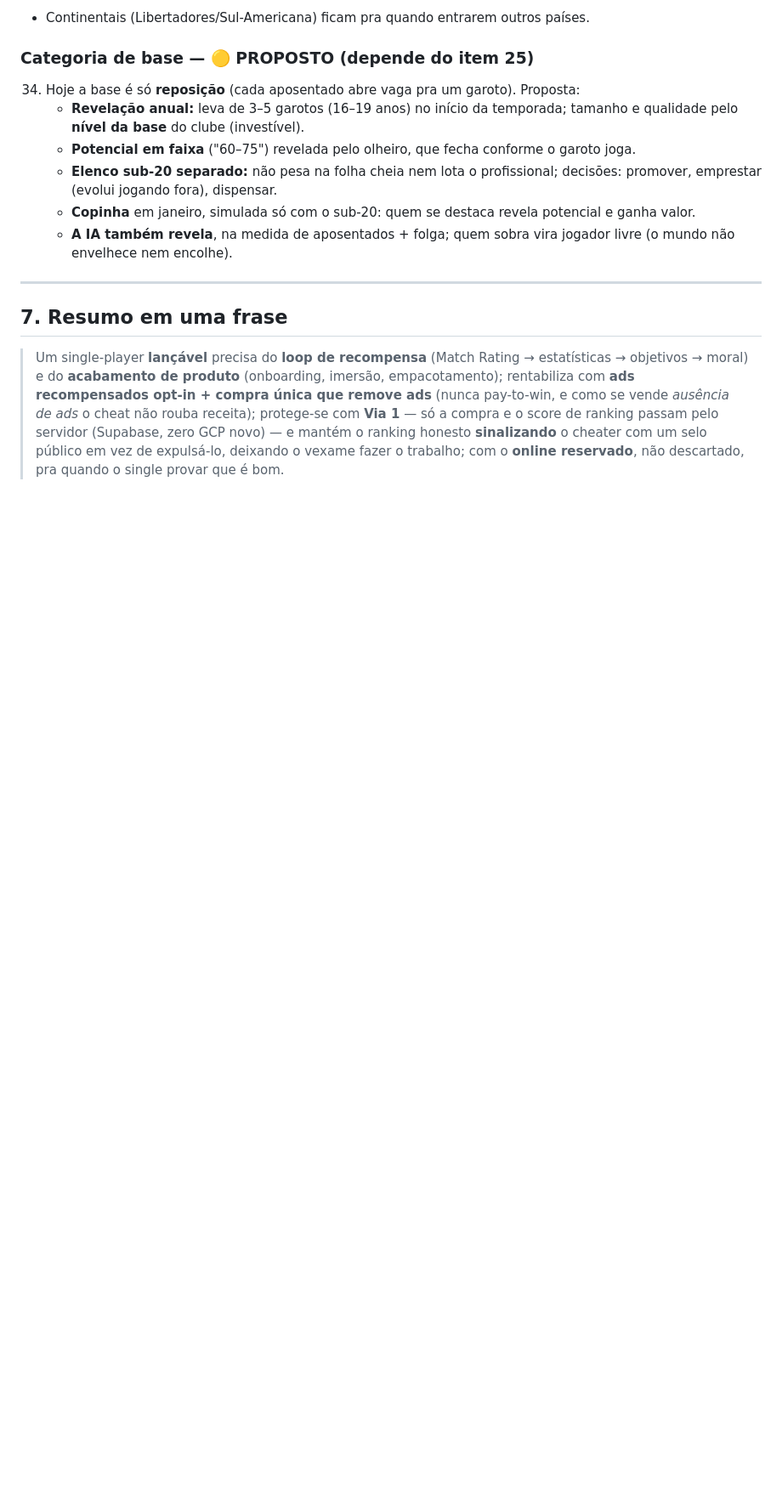
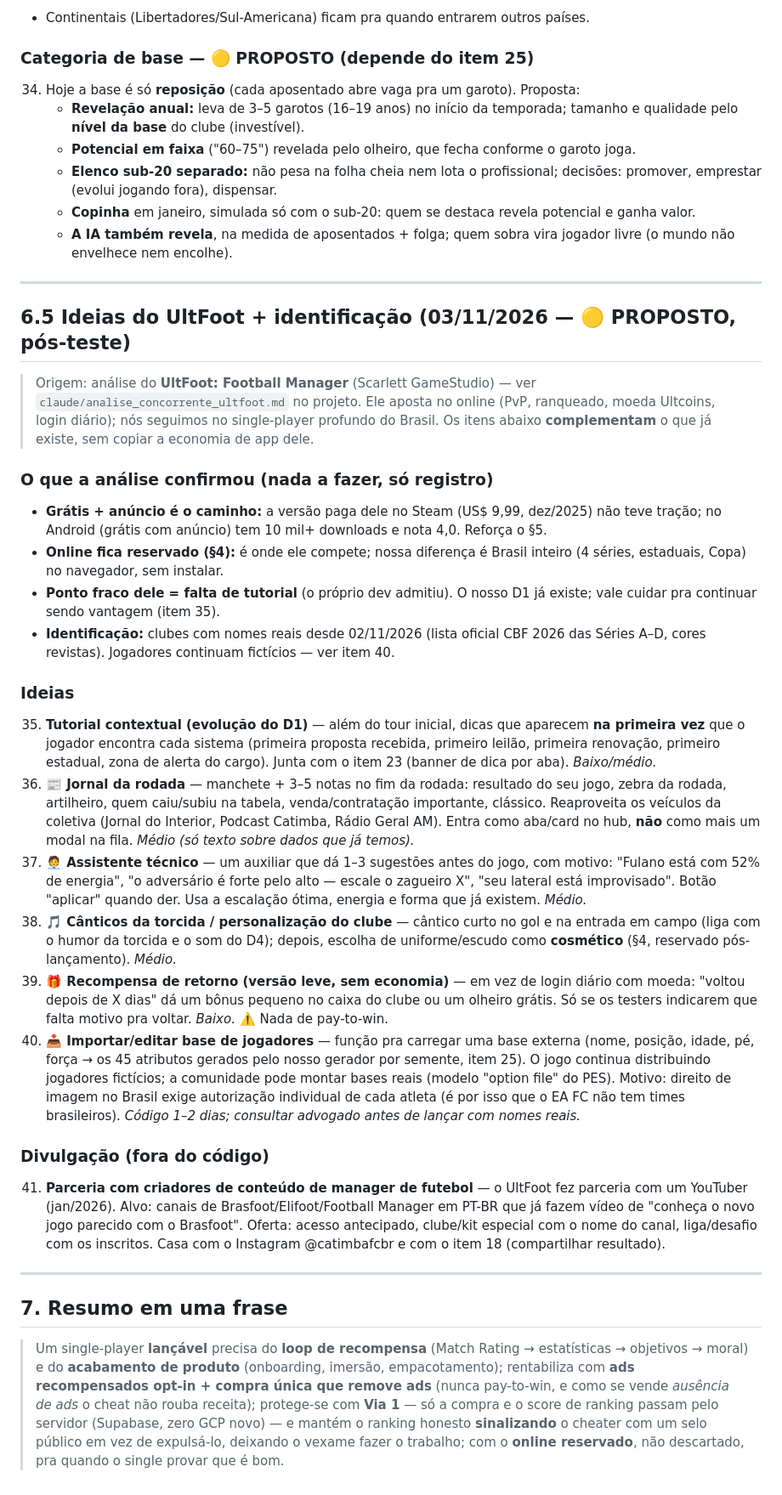
Before and after one commit to DartagnanValarini/prancheta_fc, a Markdown page: roadmap_singleplayer.md, the part around the change. Shown at 85% size. GitHub-like rendering; blank space fills up the shorter version.

Commit message:
Roadmap: §6.5 ideias do UltFoot (tutorial contextual, jornal, assistente, cânticos, importar base, parceria com youtubers)
Co-Authored-By: Claude Opus 5.5 <noreply@anthropic.com>
Claude-Session: https://claude.ai/code/session_01Xf2w6Q1B1rGZcffpzri85G

```diff
--- a/roadmap_singleplayer.md
+++ b/roadmap_singleplayer.md
@@ -497,6 +497,29 @@ Itens levantados testando o jogo. Não bloqueiam o loop principal, mas entram no
 
 ---
 
+## 6.5 Ideias do UltFoot + identificação (03/11/2026 — 🟡 PROPOSTO, pós-teste)
+
+> Origem: análise do **UltFoot: Football Manager** (Scarlett GameStudio) — ver `claude/analise_concorrente_ultfoot.md` no projeto. Ele aposta no online (PvP, ranqueado, moeda Ultcoins, login diário); nós seguimos no single-player profundo do Brasil. Os itens abaixo **complementam** o que já existe, sem copiar a economia de app dele.
+
+### O que a análise confirmou (nada a fazer, só registro)
+- **Grátis + anúncio é o caminho:** a versão paga dele no Steam (US$ 9,99, dez/2025) não teve tração; no Android (grátis com anúncio) tem 10 mil+ downloads e nota 4,0. Reforça o §5.
+- **Online fica reservado (§4):** é onde ele compete; nossa diferença é Brasil inteiro (4 séries, estaduais, Copa) no navegador, sem instalar.
+- **Ponto fraco dele = falta de tutorial** (o próprio dev admitiu). O nosso D1 já existe; vale cuidar pra continuar sendo vantagem (item 35).
+- **Identificação:** clubes com nomes reais desde 02/11/2026 (lista oficial CBF 2026 das Séries A–D, cores revistas). Jogadores continuam fictícios — ver item 40.
+
+### Ideias
+35. **Tutorial contextual (evolução do D1)** — além do tour inicial, dicas que aparecem **na primeira vez** que o jogador encontra cada sistema (primeira proposta recebida, primeiro leilão, primeira renovação, primeiro estadual, zona de alerta do cargo). Junta com o item 23 (banner de dica por aba). *Baixo/médio.*
+36. **📰 Jornal da rodada** — manchete + 3–5 notas no fim da rodada: resultado do seu jogo, zebra da rodada, artilheiro, quem caiu/subiu na tabela, venda/contratação importante, clássico. Reaproveita os veículos da coletiva (Jornal do Interior, Podcast Catimba, Rádio Geral AM). Entra como aba/card no hub, **não** como mais um modal na fila. *Médio (só texto sobre dados que já temos).*
+37. **🧑‍💼 Assistente técnico** — um auxiliar que dá 1–3 sugestões antes do jogo, com motivo: "Fulano está com 52% de energia", "o adversário é forte pelo alto — escale o zagueiro X", "seu lateral está improvisado". Botão "aplicar" quando der. Usa a escalação ótima, energia e forma que já existem. *Médio.*
+38. **🎵 Cânticos da torcida / personalização do clube** — cântico curto no gol e na entrada em campo (liga com o humor da torcida e o som do D4); depois, escolha de uniforme/escudo como **cosmético** (§4, reservado pós-lançamento). *Médio.*
+39. **🎁 Recompensa de retorno (versão leve, sem economia)** — em vez de login diário com moeda: "voltou depois de X dias" dá um bônus pequeno no caixa do clube ou um olheiro grátis. Só se os testers indicarem que falta motivo pra voltar. *Baixo.* ⚠️ Nada de pay-to-win.
+40. **📥 Importar/editar base de jogadores** — função pra carregar uma base externa (nome, posição, idade, pé, força → os 45 atributos gerados pelo nosso gerador por semente, item 25). O jogo continua distribuindo jogadores fictícios; a comunidade pode montar bases reais (modelo "option file" do PES). Motivo: direito de imagem no Brasil exige autorização individual de cada atleta (é por isso que o EA FC não tem times brasileiros). *Código 1–2 dias; consultar advogado antes de lançar com nomes reais.*
+
+### Divulgação (fora do código)
+41. **Parceria com criadores de conteúdo de manager de futebol** — o UltFoot fez parceria com um YouTuber (jan/2026). Alvo: canais de Brasfoot/Elifoot/Football Manager em PT-BR que já fazem vídeo de "conheça o novo jogo parecido com o Brasfoot". Oferta: acesso antecipado, clube/kit especial com o nome do canal, liga/desafio com os inscritos. Casa com o Instagram @catimbafcbr e com o item 18 (compartilhar resultado).
+
+---
+
 ## 7. Resumo em uma frase
 
 > Um single-player **lançável** precisa do **loop de recompensa** (Match Rating → estatísticas → objetivos → moral) e do **acabamento de produto** (onboarding, imersão, empacotamento); rentabiliza com **ads recompensados opt-in + compra única que remove ads** (nunca pay-to-win, e como se vende *ausência de ads* o cheat não rouba receita); protege-se com **Via 1** — só a compra e o score de ranking passam pelo servidor (Supabase, zero GCP novo) — e mantém o ranking honesto **sinalizando** o cheater com um selo público em vez de expulsá-lo, deixando o vexame fazer o trabalho; com o **online reservado**, não descartado, pra quando o single provar que é bom.
```
